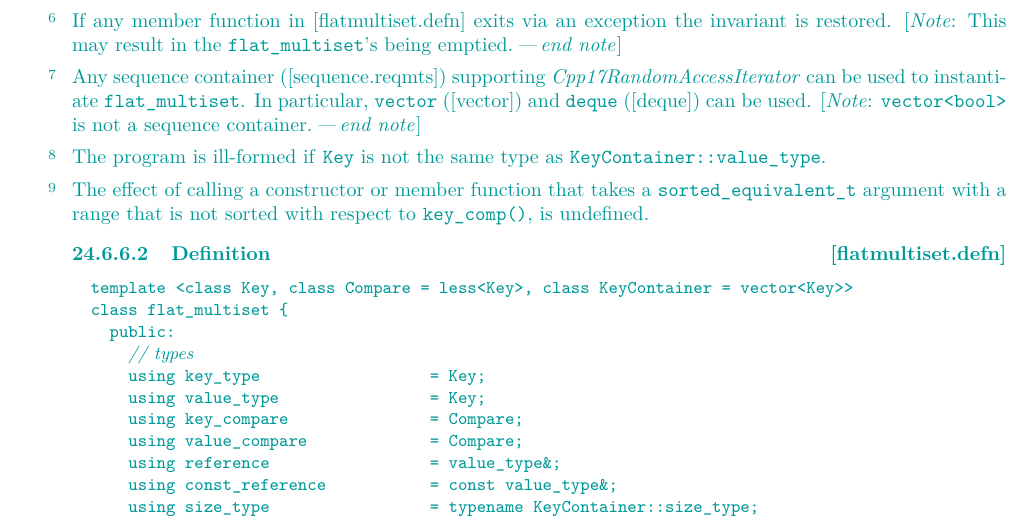
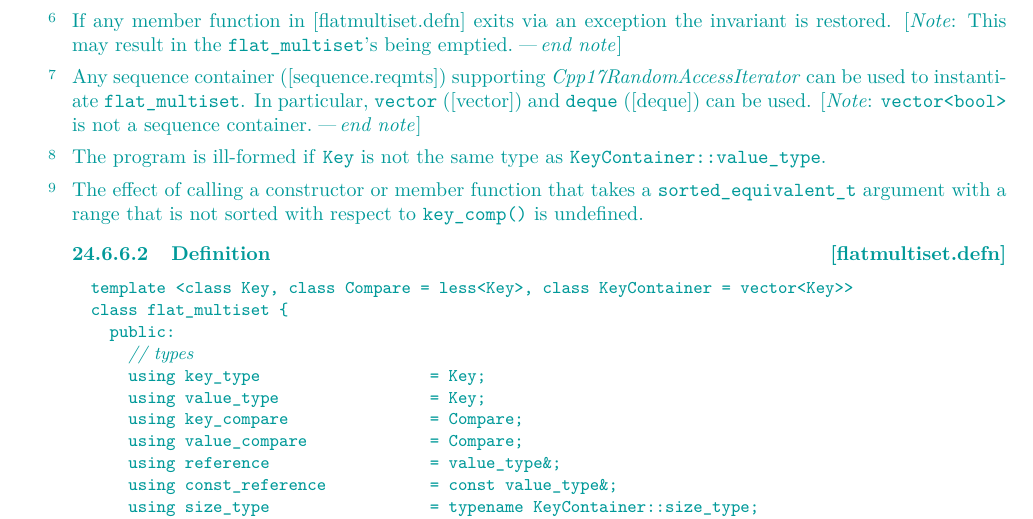
Before and after one commit to tzlaine/flat_map, a LaTeX book (paper/paper.tex, which reads paper/containers-lib.tex): part of page 12 of 20, cut so that both start at the same text. Compiled offline with pdfLaTeX.

Commit message:
, is undefined -> is undefined

```diff
--- a/paper/containers-lib.tex
+++ b/paper/containers-lib.tex
@@ -744,7 +744,7 @@ as \tcode{KeyContainer::value_type}.
 \pnum
 The effect of calling a constructor or member function that takes
 a \tcode{sorted_equivalent_t} argument with a range that is not sorted with
-respect to \tcode{key_comp()}, is undefined.
+respect to \tcode{key_comp()} is undefined.
 
 \rSec3[flatmultiset.defn]{Definition}
 
```
